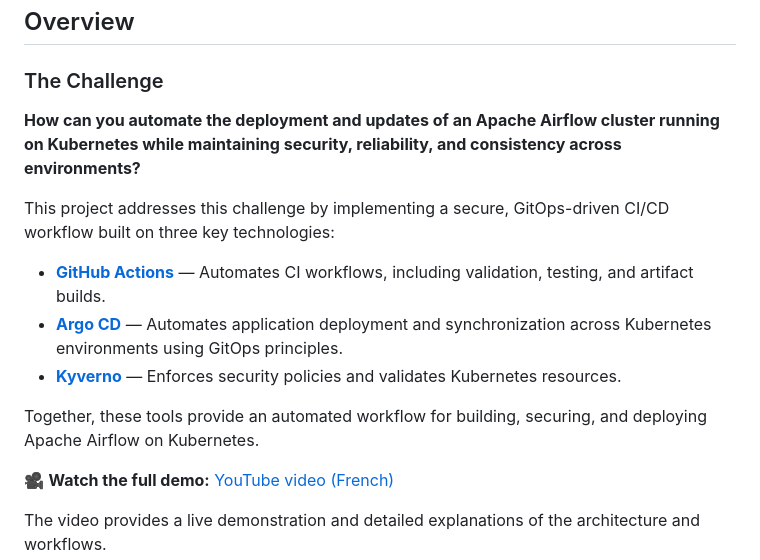
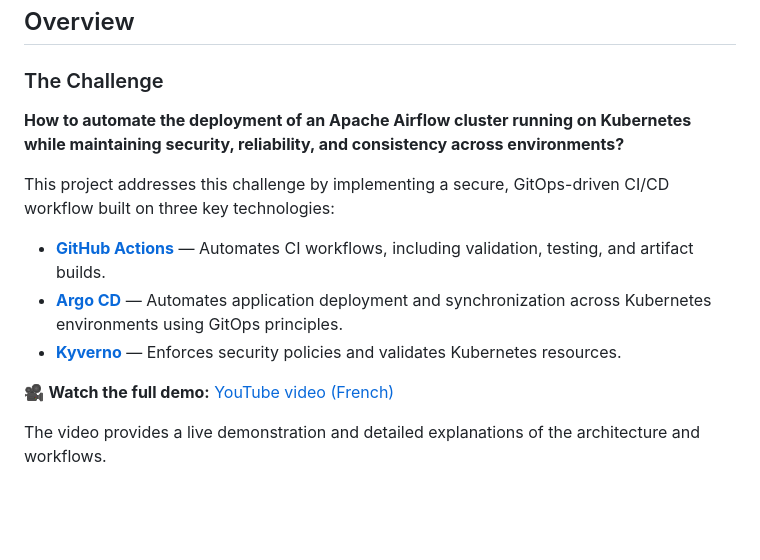
Before and after one commit to markov-ngz/devsecops-airflow-argocd, a Markdown page: README.md, the part around the change. GitHub-like rendering; blank space fills up the shorter version.

Commit message:
doc(airflow): update README.md short description

```diff
--- a/README.md
+++ b/README.md
@@ -4,15 +4,13 @@
 
 ### The Challenge
 
-**How can you automate the deployment and updates of an Apache Airflow cluster running on Kubernetes while maintaining security, reliability, and consistency across environments?**
+**How to automate the deployment of an Apache Airflow cluster running on Kubernetes while maintaining security, reliability, and consistency across environments?**
 
 This project addresses this challenge by implementing a secure, GitOps-driven CI/CD workflow built on three key technologies:
 
 - **[GitHub Actions](https://github.com/features/actions)** — Automates CI workflows, including validation, testing, and artifact builds.
 - **[Argo CD](https://argo-cd.readthedocs.io/)** — Automates application deployment and synchronization across Kubernetes environments using GitOps principles.
 - **[Kyverno](https://kyverno.io/)** — Enforces security policies and validates Kubernetes resources.
-
-Together, these tools provide an automated workflow for building, securing, and deploying Apache Airflow on Kubernetes.
 
 🎥 **Watch the full demo:** [YouTube video (French)](<youtube link>)
 
```
